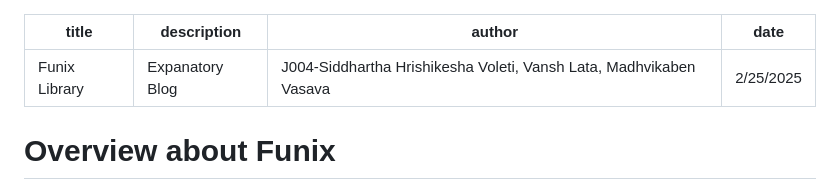
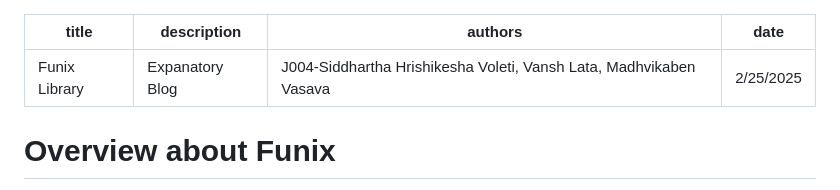
Before and after one commit to Vansh-Laata/PSDV_Assignment_4, a Markdown page: posts/welcome.md, the part around the change. Rendered like a GitHub page.

```diff
--- a/posts/welcome.md
+++ b/posts/welcome.md
@@ -1,7 +1,7 @@
 ---
 title: "Funix Library"
 description: "Expanatory Blog"
-author: "J004-Siddhartha Hrishikesha Voleti, Vansh Lata, Madhvikaben Vasava"
+authors: "J004-Siddhartha Hrishikesha Voleti, Vansh Lata, Madhvikaben Vasava"
 date: "2/25/2025"
 ---
 
```
